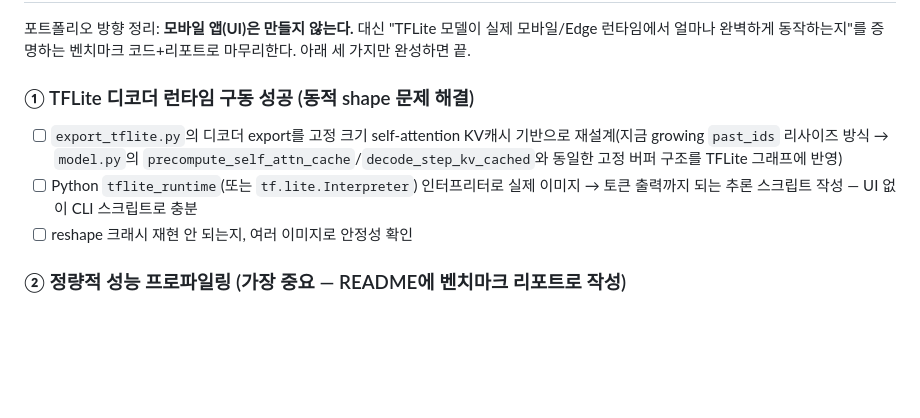
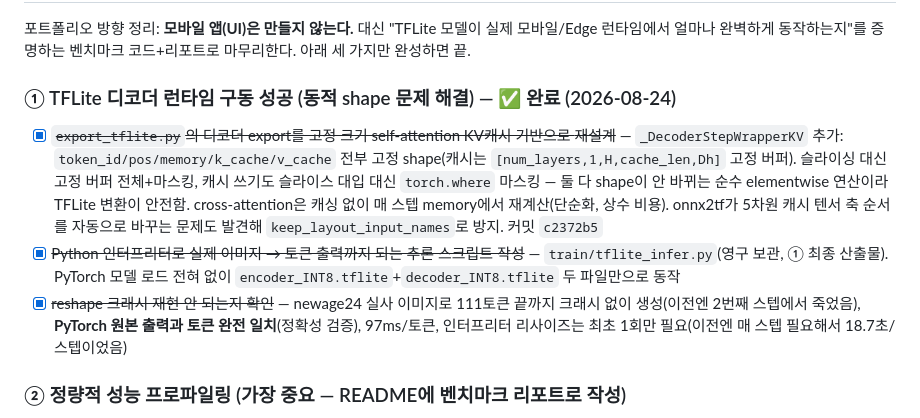
Before and after one commit to braeden-hue/TransNote, a Markdown page: train/QUANTIZATION_MOBILE.md, the part around the change. Drawn GitHub-style; blank space fills up the shorter version.

Commit message:
docs: ① TFLite 디코더 런타임 구동 성공 완료 기록
Co-Authored-By: Claude Sonnet 5 <noreply@anthropic.com>

```diff
--- a/train/QUANTIZATION_MOBILE.md
+++ b/train/QUANTIZATION_MOBILE.md
@@ -259,15 +259,22 @@ projection 가중치가 표준 softmax dot-product attention에 맞춰 학습돼
 모바일/Edge 런타임에서 얼마나 완벽하게 동작하는지"를 증명하는 벤치마크 코드+리포트로
 마무리한다. 아래 세 가지만 완성하면 끝.
 
-### ① TFLite 디코더 런타임 구동 성공 (동적 shape 문제 해결)
+### ① TFLite 디코더 런타임 구동 성공 (동적 shape 문제 해결) — ✅ 완료 (2026-08-24)
 
-- [ ] `export_tflite.py`의 디코더 export를 고정 크기 self-attention KV캐시 기반으로
-      재설계(지금 growing `past_ids` 리사이즈 방식 → `model.py`의
-      `precompute_self_attn_cache`/`decode_step_kv_cached`와 동일한 고정 버퍼 구조를
-      TFLite 그래프에 반영)
-- [ ] Python `tflite_runtime`(또는 `tf.lite.Interpreter`) 인터프리터로 실제 이미지 →
-      토큰 출력까지 되는 추론 스크립트 작성 — UI 없이 CLI 스크립트로 충분
-- [ ] reshape 크래시 재현 안 되는지, 여러 이미지로 안정성 확인
+- [x] ~~`export_tflite.py`의 디코더 export를 고정 크기 self-attention KV캐시 기반으로
+      재설계~~ — `_DecoderStepWrapperKV` 추가: `token_id/pos/memory/k_cache/v_cache` 전부
+      고정 shape(캐시는 `[num_layers,1,H,cache_len,Dh]` 고정 버퍼). 슬라이싱 대신 고정
+      버퍼 전체+마스킹, 캐시 쓰기도 슬라이스 대입 대신 `torch.where` 마스킹 — 둘 다
+      shape이 안 바뀌는 순수 elementwise 연산이라 TFLite 변환이 안전함. cross-attention은
+      캐싱 없이 매 스텝 memory에서 재계산(단순화, 상수 비용). onnx2tf가 5차원 캐시 텐서
+      축 순서를 자동으로 바꾸는 문제도 발견해 `keep_layout_input_names`로 방지. 커밋 `c2372b5`
+- [x] ~~Python 인터프리터로 실제 이미지 → 토큰 출력까지 되는 추론 스크립트 작성~~ —
+      `train/tflite_infer.py`(영구 보관, ① 최종 산출물). PyTorch 모델 로드 전혀 없이
+      `encoder_INT8.tflite`+`decoder_INT8.tflite` 두 파일만으로 동작
+- [x] ~~reshape 크래시 재현 안 되는지 확인~~ — newage24 실사 이미지로 111토큰 끝까지
+      크래시 없이 생성(이전엔 2번째 스텝에서 죽었음), **PyTorch 원본 출력과 토큰 완전
+      일치**(정확성 검증), 97ms/토큰, 인터프리터 리사이즈는 최초 1회만 필요(이전엔 매
+      스텝 필요해서 18.7초/스텝이었음)
 
 ### ② 정량적 성능 프로파일링 (가장 중요 — README에 벤치마크 리포트로 작성)
 
```
